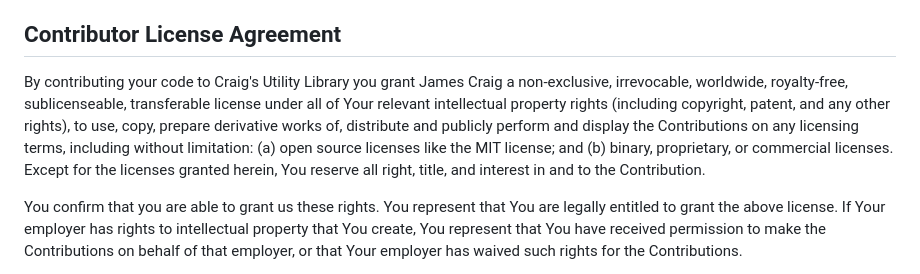
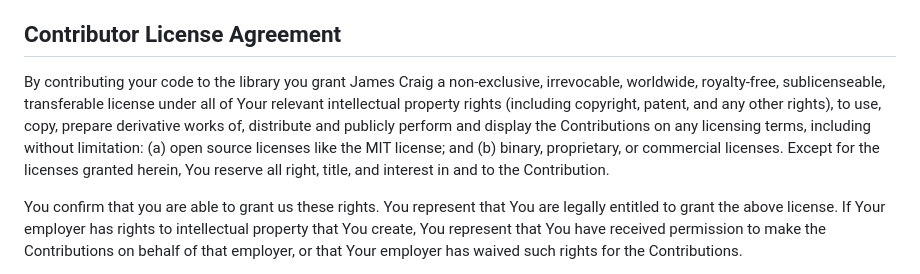
Before and after one commit to JaCraig/Woodchuck, a Markdown page: CONTRIBUTING.md, the part around the change. Drawn GitHub-style.

Commit message:
chore: Contributing.md updated

```diff
--- a/CONTRIBUTING.md
+++ b/CONTRIBUTING.md
@@ -34,7 +34,7 @@ There are many ways you can contribute to the project:
 
 ## Contributor License Agreement
 
-By contributing your code to Craig's Utility Library you grant James Craig a non-exclusive, irrevocable, worldwide, royalty-free, sublicenseable, transferable license under all of Your relevant intellectual property rights (including copyright, patent, and any other rights), to use, copy, prepare derivative works of, distribute and publicly perform and display the Contributions on any licensing terms, including without limitation: (a) open source licenses like the MIT license; and (b) binary, proprietary, or commercial licenses. Except for the licenses granted herein, You reserve all right, title, and interest in and to the Contribution.
+By contributing your code to the library you grant James Craig a non-exclusive, irrevocable, worldwide, royalty-free, sublicenseable, transferable license under all of Your relevant intellectual property rights (including copyright, patent, and any other rights), to use, copy, prepare derivative works of, distribute and publicly perform and display the Contributions on any licensing terms, including without limitation: (a) open source licenses like the MIT license; and (b) binary, proprietary, or commercial licenses. Except for the licenses granted herein, You reserve all right, title, and interest in and to the Contribution.
 
 You confirm that you are able to grant us these rights. You represent that You are legally entitled to grant the above license. If Your employer has rights to intellectual property that You create, You represent that You have received permission to make the Contributions on behalf of that employer, or that Your employer has waived such rights for the Contributions.
 
```
